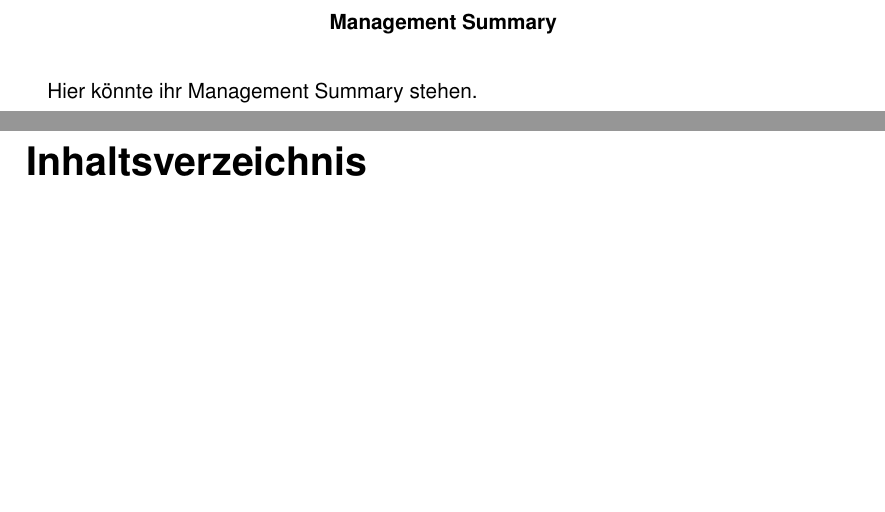
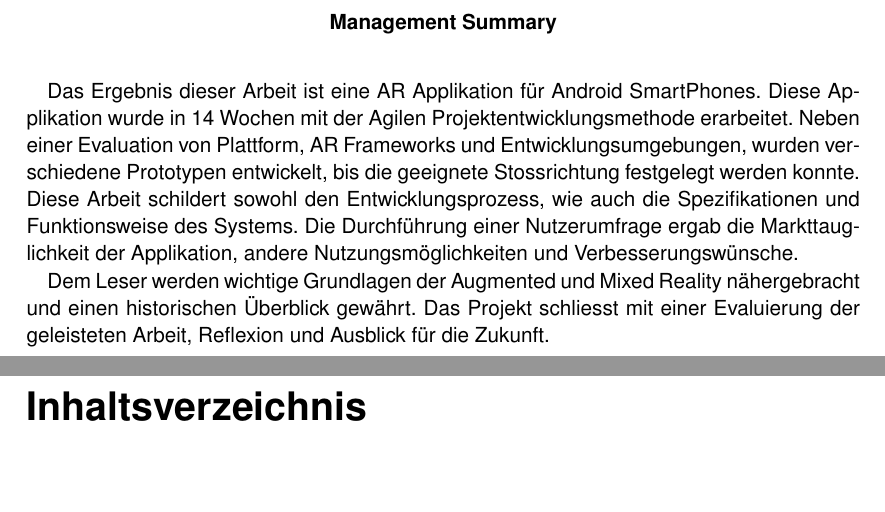
Before and after one commit to HSLU-BaumannWicki/PAWI_HS18-Dokumentation, a LaTeX document (PAWI_HS18_Projektdokumentation.tex): two parts of pages 2 and 3 of 69, joined at a grey line, cut so that both start at the same text, the shorter picture padded with empty space. Compiled offline with pdfLaTeX.

Commit message:
Do first draft of management summary

```diff
--- a/PAWI_HS18_Projektdokumentation.tex
+++ b/PAWI_HS18_Projektdokumentation.tex
@@ -98,7 +98,9 @@
 
 \renewcommand{\abstractname}{Management Summary}
 \begin{abstract}
-	Hier könnte ihr Management Summary stehen.
+	Das Ergebnis dieser Arbeit ist eine AR Applikation für Android SmartPhones. Diese Applikation wurde in 14 Wochen mit der Agilen Projektentwicklungsmethode erarbeitet. Neben einer Evaluation von Plattform, AR Frameworks und Entwicklungsumgebungen, wurden verschiedene Prototypen entwickelt, bis die geeignete Stossrichtung festgelegt werden konnte. Diese Arbeit schildert sowohl den Entwicklungsprozess, wie auch die Spezifikationen und Funktionsweise des Systems. Die Durchführung einer Nutzerumfrage ergab die Markttauglichkeit der Applikation, andere Nutzungsmöglichkeiten und Verbesserungswünsche.
+
+	Dem Leser werden wichtige Grundlagen der Augmented und Mixed Reality nähergebracht und einen historischen Überblick gewährt. Das Projekt schliesst mit einer Evaluierung der geleisteten Arbeit, Reflexion und Ausblick für die Zukunft.
 \end{abstract}
 
 \tableofcontents
```
